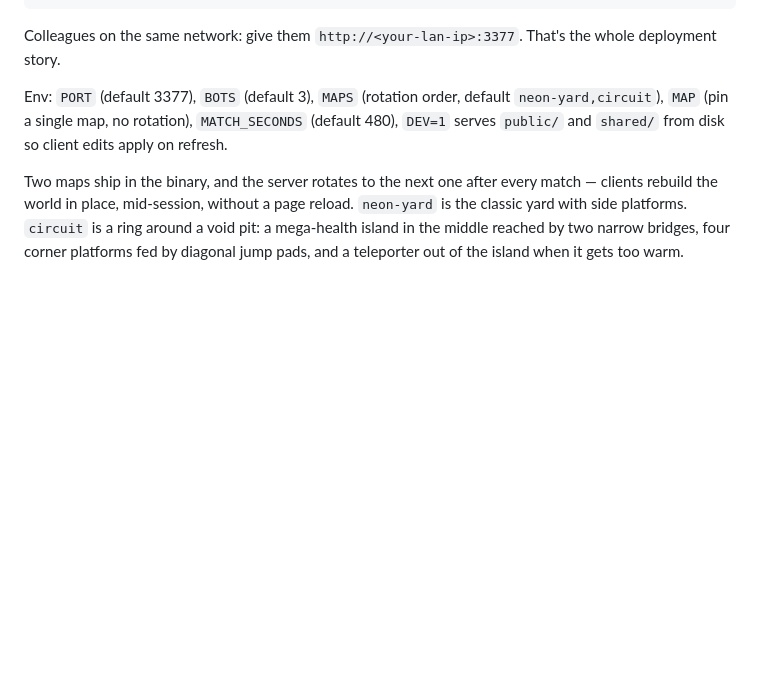
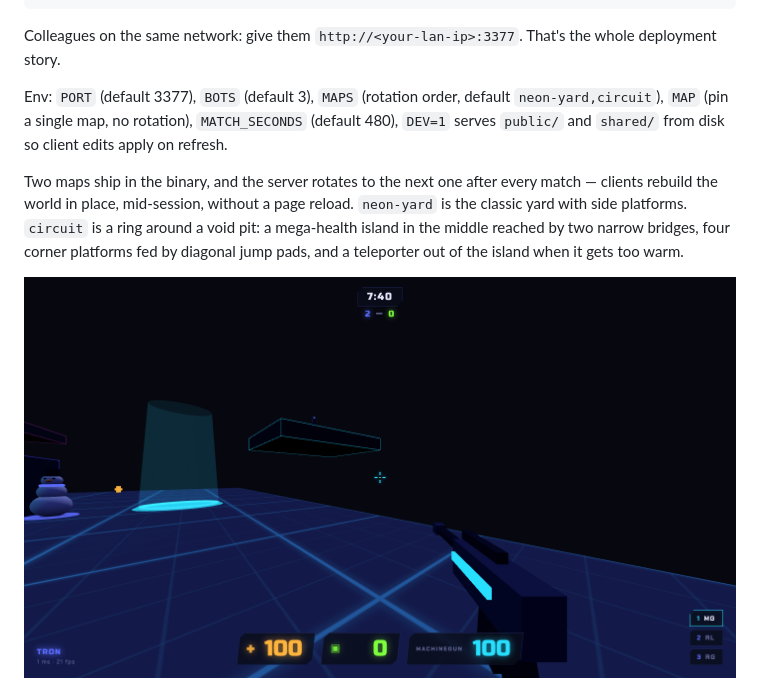
Before and after one commit to tpoxa/tinyarena, a Markdown page: README.md, the part around the change. GitHub-like rendering; blank space fills up the shorter version.

Commit message:
README: show both maps

```diff
--- a/README.md
+++ b/README.md
@@ -25,6 +25,7 @@ Env: `PORT` (default 3377), `BOTS` (default 3), `MAPS` (rotation order, default
 
 Two maps ship in the binary, and the server rotates to the next one after every match — clients rebuild the world in place, mid-session, without a page reload. `neon-yard` is the classic yard with side platforms. `circuit` is a ring around a void pit: a mega-health island in the middle reached by two narrow bridges, four corner platforms fed by diagonal jump pads, and a teleporter out of the island when it gets too warm.
 
+![neon-yard](docs/neon-yard.png)
 ![circuit](docs/circuit.png)
 
 ## Play
```
